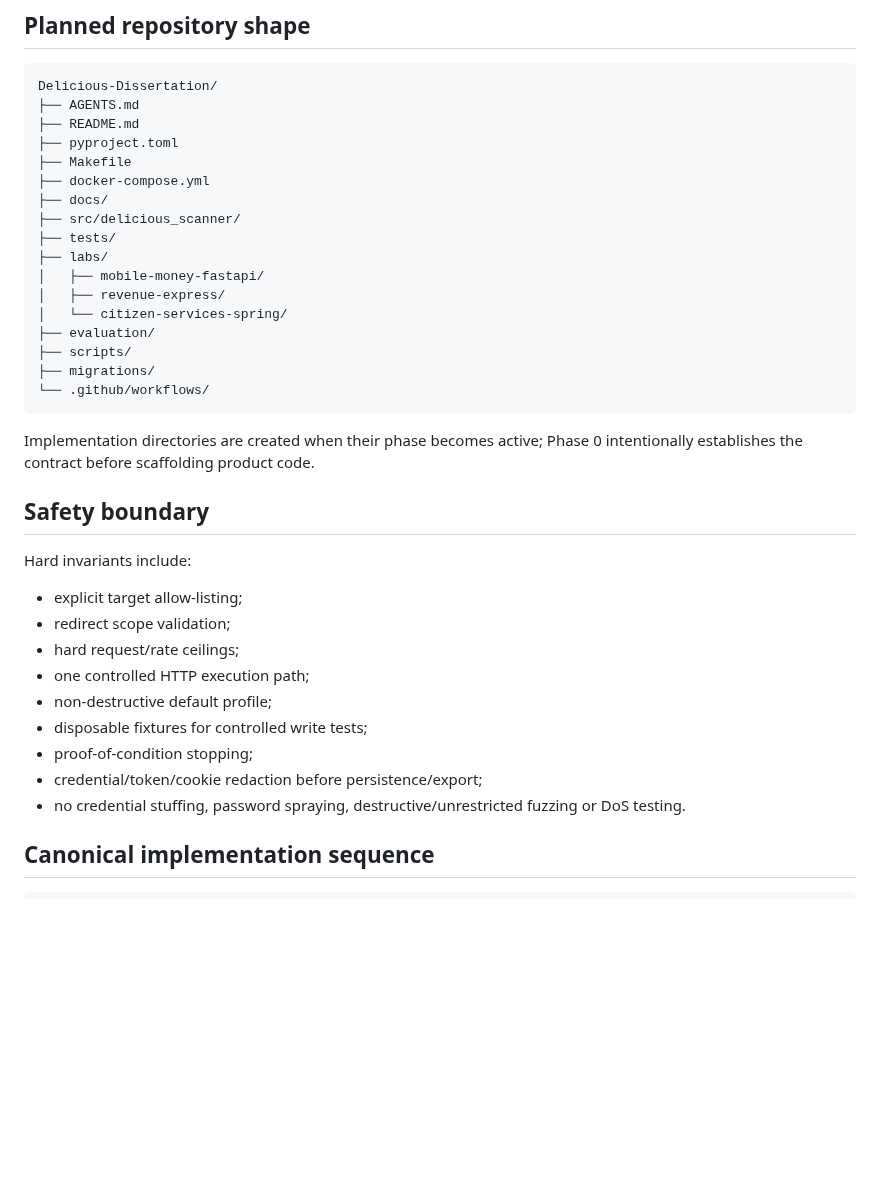
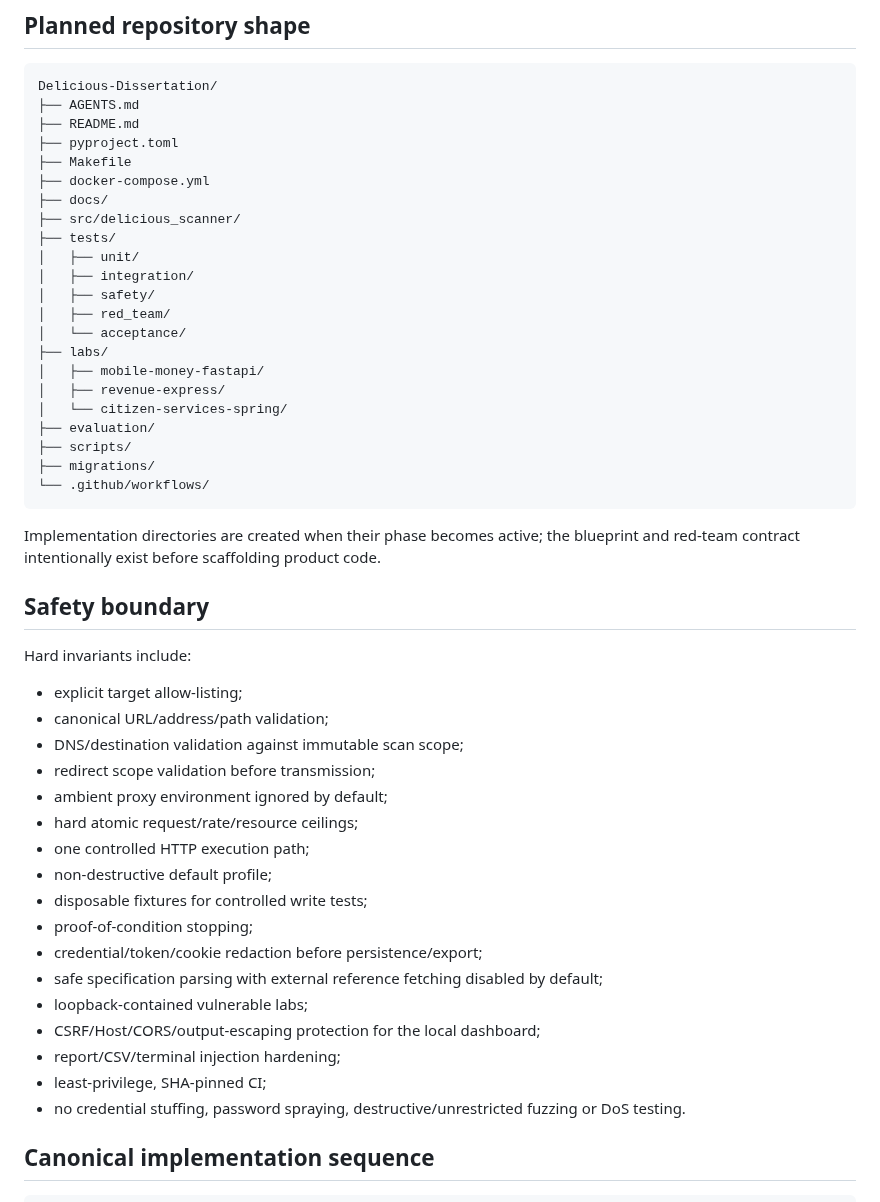
Before and after one commit to tafari3/Delicious-Dissertation, a Markdown page: README.md, the part around one of its changes. Rendered like a GitHub page; blank space fills up the shorter version.

````diff
--- a/README.md
+++ b/README.md
@@ -61,6 +63,11 @@ Delicious-Dissertation/
 ├── docs/
 ├── src/delicious_scanner/
 ├── tests/
+│   ├── unit/
+│   ├── integration/
+│   ├── safety/
+│   ├── red_team/
+│   └── acceptance/
 ├── labs/
 │   ├── mobile-money-fastapi/
 │   ├── revenue-express/
@@ -71,20 +78,28 @@ Delicious-Dissertation/
 └── .github/workflows/
 ```
 
-Implementation directories are created when their phase becomes active; Phase 0 intentionally establishes the contract before scaffolding product code.
+Implementation directories are created when their phase becomes active; the blueprint and red-team contract intentionally exist before scaffolding product code.
 
 ## Safety boundary
 
 Hard invariants include:
 
 - explicit target allow-listing;
-- redirect scope validation;
-- hard request/rate ceilings;
+- canonical URL/address/path validation;
+- DNS/destination validation against immutable scan scope;
+- redirect scope validation before transmission;
+- ambient proxy environment ignored by default;
+- hard atomic request/rate/resource ceilings;
 - one controlled HTTP execution path;
 - non-destructive default profile;
 - disposable fixtures for controlled write tests;
 - proof-of-condition stopping;
 - credential/token/cookie redaction before persistence/export;
+- safe specification parsing with external reference fetching disabled by default;
+- loopback-contained vulnerable labs;
+- CSRF/Host/CORS/output-escaping protection for the local dashboard;
+- report/CSV/terminal injection hardening;
+- least-privilege, SHA-pinned CI;
 - no credential stuffing, password spraying, destructive/unrestricted fuzzing or DoS testing.
 
 ## Canonical implementation sequence
````
Also changed, not shown: other parts of README.md (+15 -13 lines).
